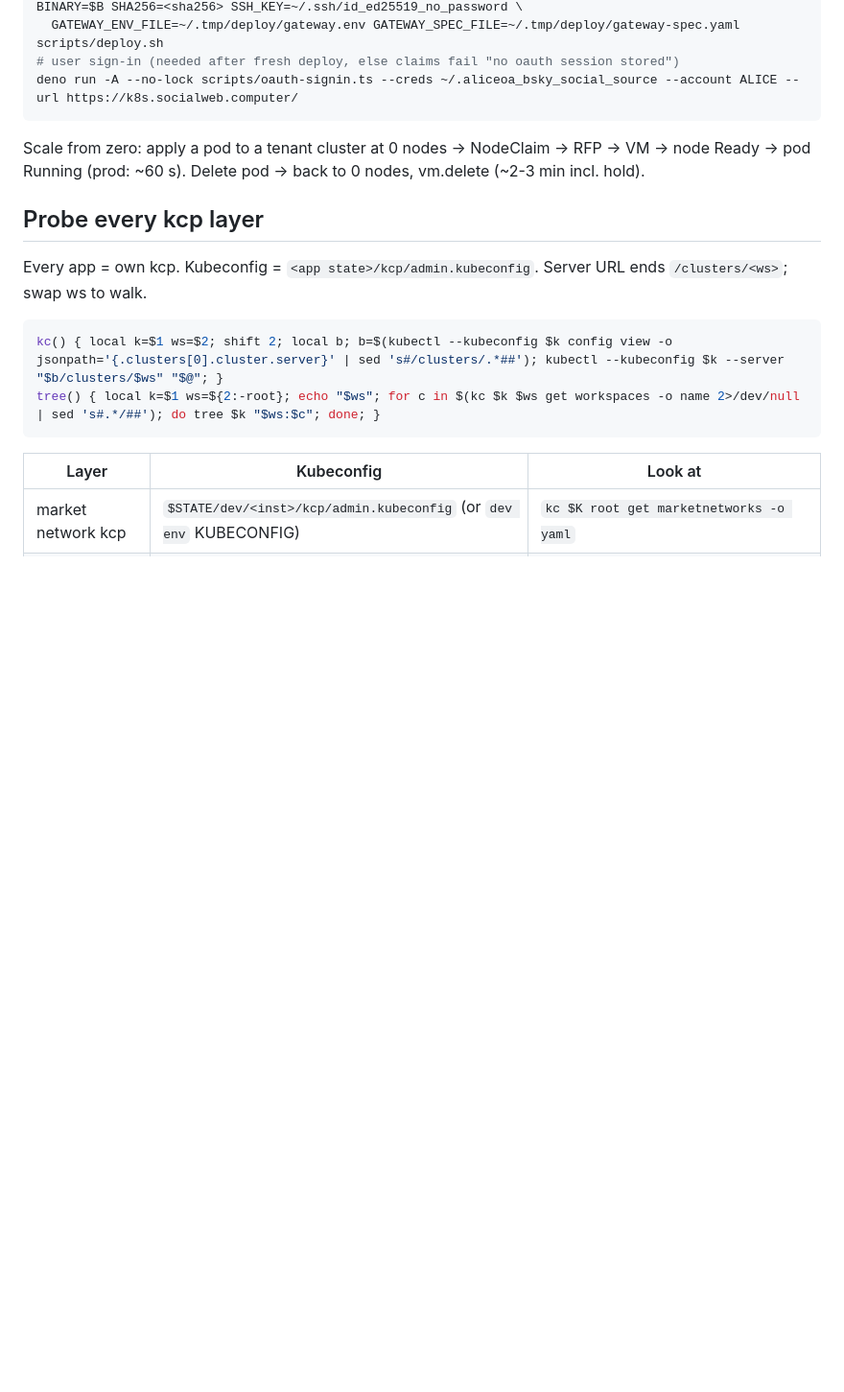
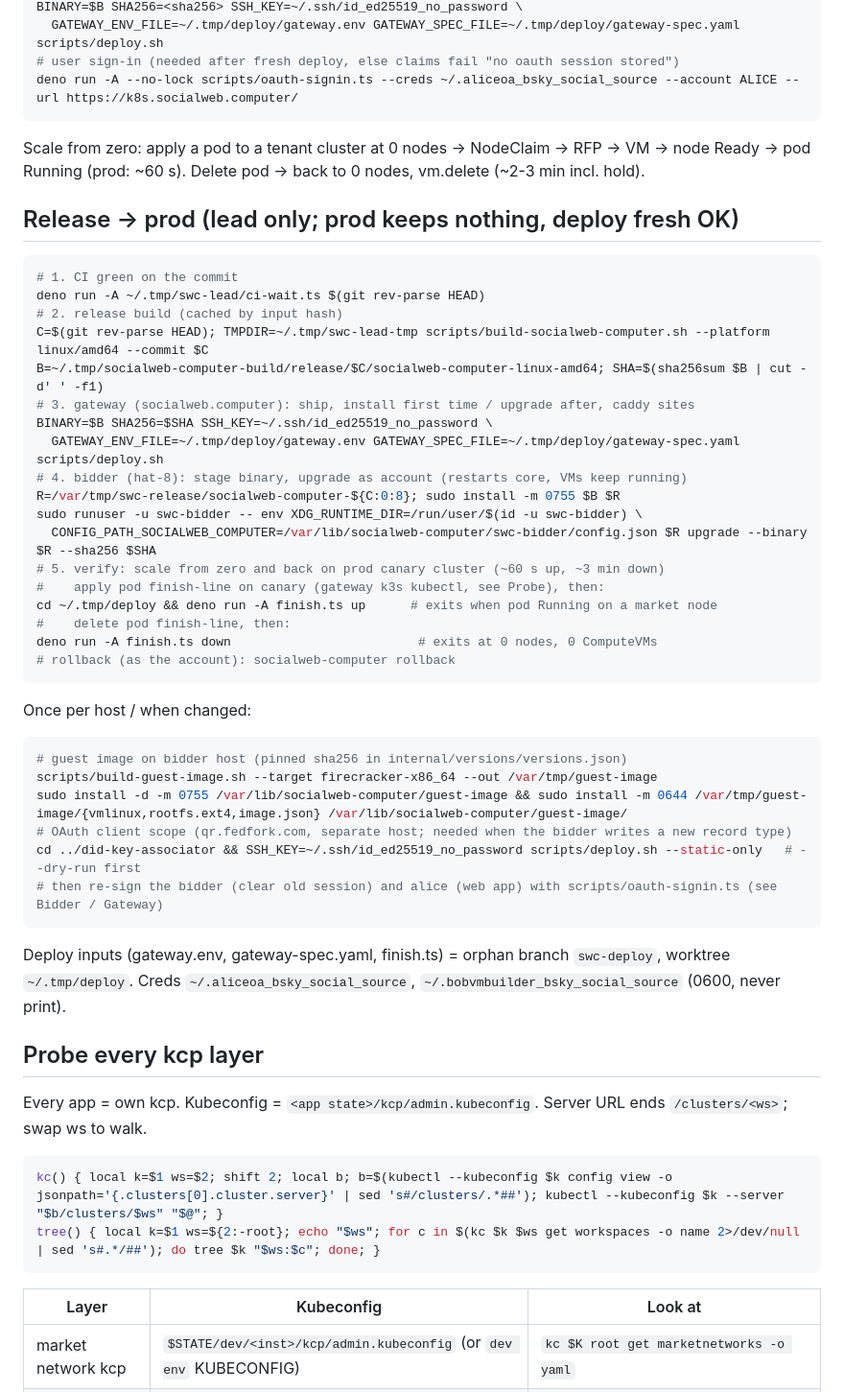
Before and after one commit to publicdomainrelay/kcp-vm, a Markdown page: README.md, the part around the change. Shown at 96% size. Drawn GitHub-style; blank space fills up the shorter version.

Commit message:
README: release -> prod flow (CI, release build, gateway deploy, bidder upgrade, verify, rollback, guest image, OAuth scope)
Co-Authored-By: Claude Opus 5.5 <noreply@anthropic.com>
Claude-Session: https://claude.ai/code/session_01Mj6uPEBTPoTVeyuNmvKfU9

````diff
--- a/README.md
+++ b/README.md
@@ -85,6 +85,42 @@ deno run -A --no-lock scripts/oauth-signin.ts --creds ~/.aliceoa_bsky_social_sou
 
 Scale from zero: apply a pod to a tenant cluster at 0 nodes -> NodeClaim -> RFP -> VM -> node Ready -> pod Running (prod: ~60 s). Delete pod -> back to 0 nodes, vm.delete (~2-3 min incl. hold).
 
+## Release -> prod (lead only; prod keeps nothing, deploy fresh OK)
+
+```bash
+# 1. CI green on the commit
+deno run -A ~/.tmp/swc-lead/ci-wait.ts $(git rev-parse HEAD)
+# 2. release build (cached by input hash)
+C=$(git rev-parse HEAD); TMPDIR=~/.tmp/swc-lead-tmp scripts/build-socialweb-computer.sh --platform linux/amd64 --commit $C
+B=~/.tmp/socialweb-computer-build/release/$C/socialweb-computer-linux-amd64; SHA=$(sha256sum $B | cut -d' ' -f1)
+# 3. gateway (socialweb.computer): ship, install first time / upgrade after, caddy sites
+BINARY=$B SHA256=$SHA SSH_KEY=~/.ssh/id_ed25519_no_password \
+  GATEWAY_ENV_FILE=~/.tmp/deploy/gateway.env GATEWAY_SPEC_FILE=~/.tmp/deploy/gateway-spec.yaml scripts/deploy.sh
+# 4. bidder (hat-8): stage binary, upgrade as account (restarts core, VMs keep running)
+R=/var/tmp/swc-release/socialweb-computer-${C:0:8}; sudo install -m 0755 $B $R
+sudo runuser -u swc-bidder -- env XDG_RUNTIME_DIR=/run/user/$(id -u swc-bidder) \
+  CONFIG_PATH_SOCIALWEB_COMPUTER=/var/lib/socialweb-computer/swc-bidder/config.json $R upgrade --binary $R --sha256 $SHA
+# 5. verify: scale from zero and back on prod canary cluster (~60 s up, ~3 min down)
+#    apply pod finish-line on canary (gateway k3s kubectl, see Probe), then:
+cd ~/.tmp/deploy && deno run -A finish.ts up      # exits when pod Running on a market node
+#    delete pod finish-line, then:
+deno run -A finish.ts down                         # exits at 0 nodes, 0 ComputeVMs
+# rollback (as the account): socialweb-computer rollback
+```
+
+Once per host / when changed:
+
+```bash
+# guest image on bidder host (pinned sha256 in internal/versions/versions.json)
+scripts/build-guest-image.sh --target firecracker-x86_64 --out /var/tmp/guest-image
+sudo install -d -m 0755 /var/lib/socialweb-computer/guest-image && sudo install -m 0644 /var/tmp/guest-image/{vmlinux,rootfs.ext4,image.json} /var/lib/socialweb-computer/guest-image/
+# OAuth client scope (qr.fedfork.com, separate host; needed when the bidder writes a new record type)
+cd ../did-key-associator && SSH_KEY=~/.ssh/id_ed25519_no_password scripts/deploy.sh --static-only   # --dry-run first
+# then re-sign the bidder (clear old session) and alice (web app) with scripts/oauth-signin.ts (see Bidder / Gateway)
+```
+
+Deploy inputs (gateway.env, gateway-spec.yaml, finish.ts) = orphan branch `swc-deploy`, worktree `~/.tmp/deploy`. Creds `~/.aliceoa_bsky_social_source`, `~/.bobvmbuilder_bsky_social_source` (0600, never print).
+
 ## Probe every kcp layer
 
 Every app = own kcp. Kubeconfig = `<app state>/kcp/admin.kubeconfig`. Server URL ends `/clusters/<ws>`; swap ws to walk.
````
